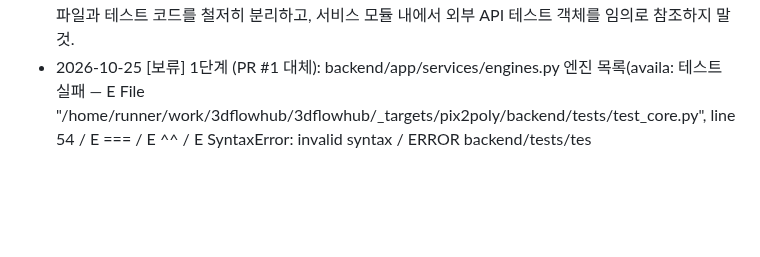
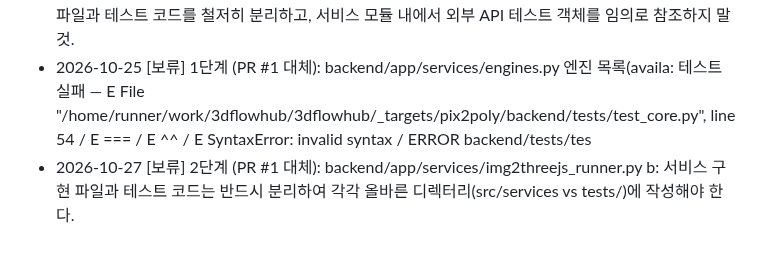
Before and after one commit to HEO-J-H/Pix2Poly, a Markdown page: docs/agent-guides/img2threejs.md, the part around the change. Rendered like a GitHub page; blank space fills up the shorter version.

Commit message:
chore(agent): 과제 상태 [skip ci]

```diff
--- a/docs/agent-guides/img2threejs.md
+++ b/docs/agent-guides/img2threejs.md
@@ -52,3 +52,4 @@
 - 2026-10-22 [완료] 4단계 (PR #1 대체): README.md 사용법 절 + backend/static/index.html : 작은 변경 단위와 명확한 역할 분담은 안전하고 빠른 개발을 보장합니다.
 - 2026-10-23 [보류] 1단계 (PR #1 대체): backend/app/services/engines.py 엔진 목록(availa: 서비스 파일과 테스트 코드를 철저히 분리하고, 서비스 모듈 내에서 외부 API 테스트 객체를 임의로 참조하지 말 것.
 - 2026-10-25 [보류] 1단계 (PR #1 대체): backend/app/services/engines.py 엔진 목록(availa: 테스트 실패 — E File "/home/runner/work/3dflowhub/3dflowhub/_targets/pix2poly/backend/tests/test_core.py", line 54 / E === / E ^^ / E SyntaxError: invalid syntax / ERROR backend/tests/tes
+- 2026-10-27 [보류] 2단계 (PR #1 대체): backend/app/services/img2threejs_runner.py b: 서비스 구현 파일과 테스트 코드는 반드시 분리하여 각각 올바른 디렉터리(src/services vs tests/)에 작성해야 한다.
```
